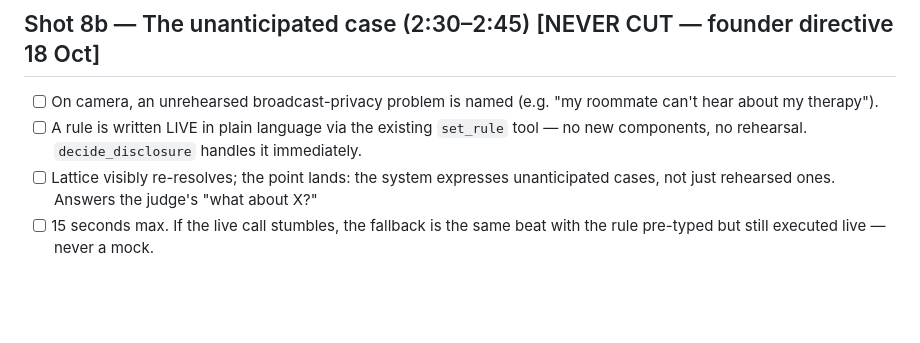
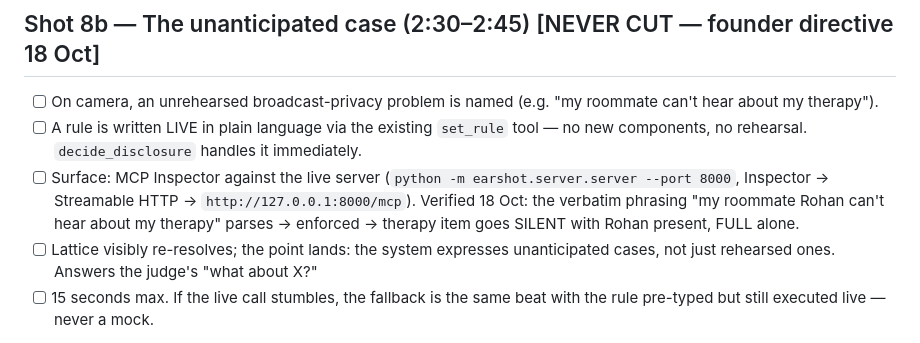
Before and after one commit to AdityaPagare619/earshot, a Markdown page: docs/VIDEO_CHECKLIST.md, the part around the change. Rendered like a GitHub page; blank space fills up the shorter version.

Commit message:
VIDEO_CHECKLIST: Shot 8b surface = MCP Inspector vs live server (verified beat)

```diff
--- a/docs/VIDEO_CHECKLIST.md
+++ b/docs/VIDEO_CHECKLIST.md
@@ -74,6 +74,11 @@ notification gating, explain-silence.
   (e.g. "my roommate can't hear about my therapy").
 - [ ] A rule is written LIVE in plain language via the existing `set_rule` tool —
   no new components, no rehearsal. `decide_disclosure` handles it immediately.
+- [ ] Surface: MCP Inspector against the live server
+  (`python -m earshot.server.server --port 8000`, Inspector → Streamable HTTP →
+  `http://127.0.0.1:8000/mcp`). Verified 18 Oct: the verbatim phrasing
+  "my roommate Rohan can't hear about my therapy" parses → enforced →
+  therapy item goes SILENT with Rohan present, FULL alone.
 - [ ] Lattice visibly re-resolves; the point lands: the system expresses
   unanticipated cases, not just rehearsed ones. Answers the judge's "what about X?"
 - [ ] 15 seconds max. If the live call stumbles, the fallback is the same beat
```
